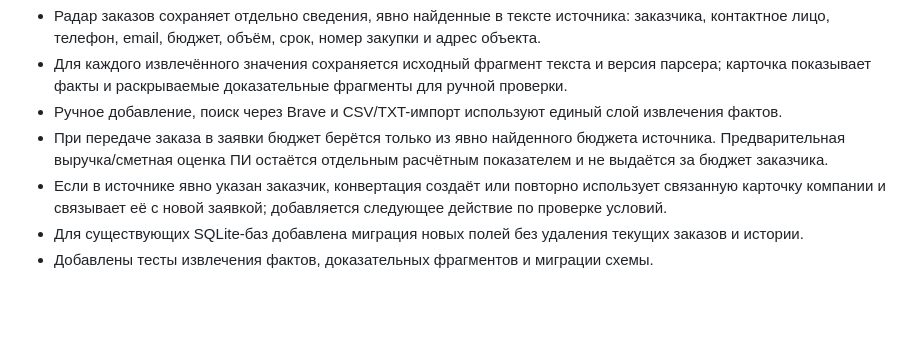
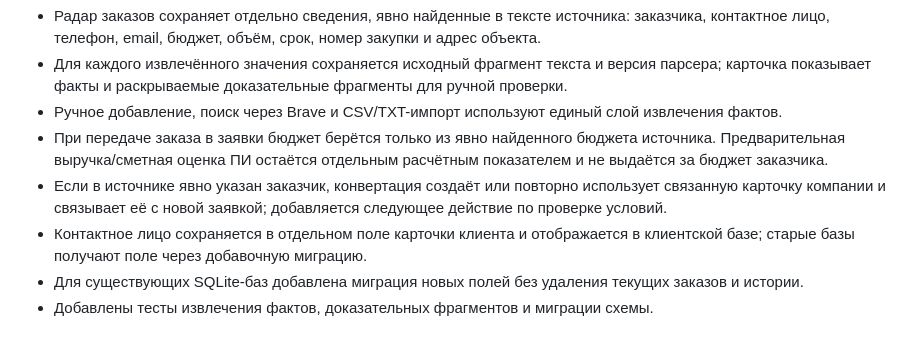
Before and after one commit to borzenkoofficial-lab/struktura-crm-source, a Markdown page: CHANGELOG.md, the part around the change. Drawn GitHub-style; blank space fills up the shorter version.

Commit message:
docs: record structured client representative field

```diff
--- a/CHANGELOG.md
+++ b/CHANGELOG.md
@@ -5,6 +5,7 @@
 - Ручное добавление, поиск через Brave и CSV/TXT-импорт используют единый слой извлечения фактов.
 - При передаче заказа в заявки бюджет берётся только из явно найденного бюджета источника. Предварительная выручка/сметная оценка ПИ остаётся отдельным расчётным показателем и не выдаётся за бюджет заказчика.
 - Если в источнике явно указан заказчик, конвертация создаёт или повторно использует связанную карточку компании и связывает её с новой заявкой; добавляется следующее действие по проверке условий.
+- Контактное лицо сохраняется в отдельном поле карточки клиента и отображается в клиентской базе; старые базы получают поле через добавочную миграцию.
 - Для существующих SQLite-баз добавлена миграция новых полей без удаления текущих заказов и истории.
 - Добавлены тесты извлечения фактов, доказательных фрагментов и миграции схемы.
 
```
